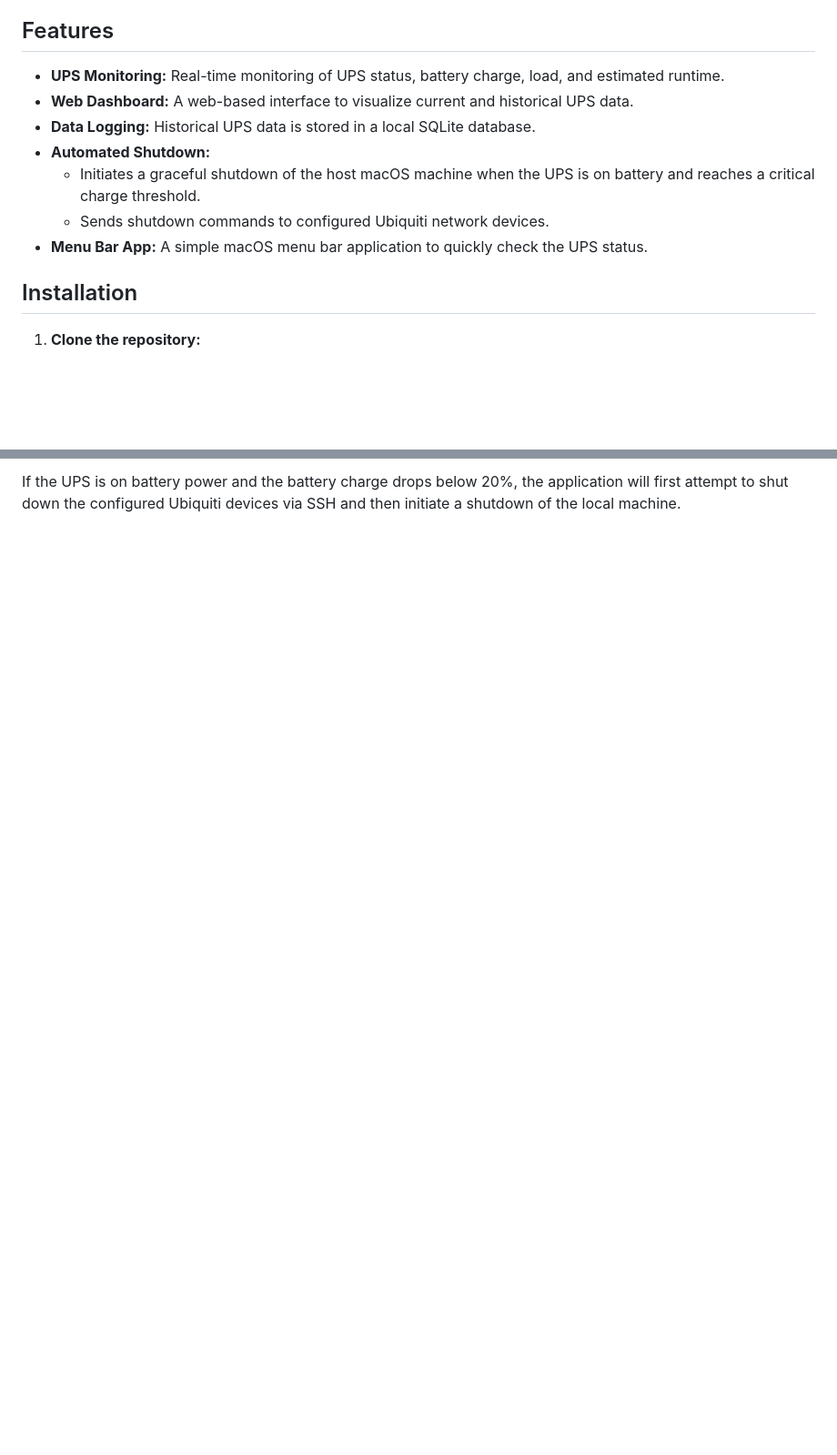
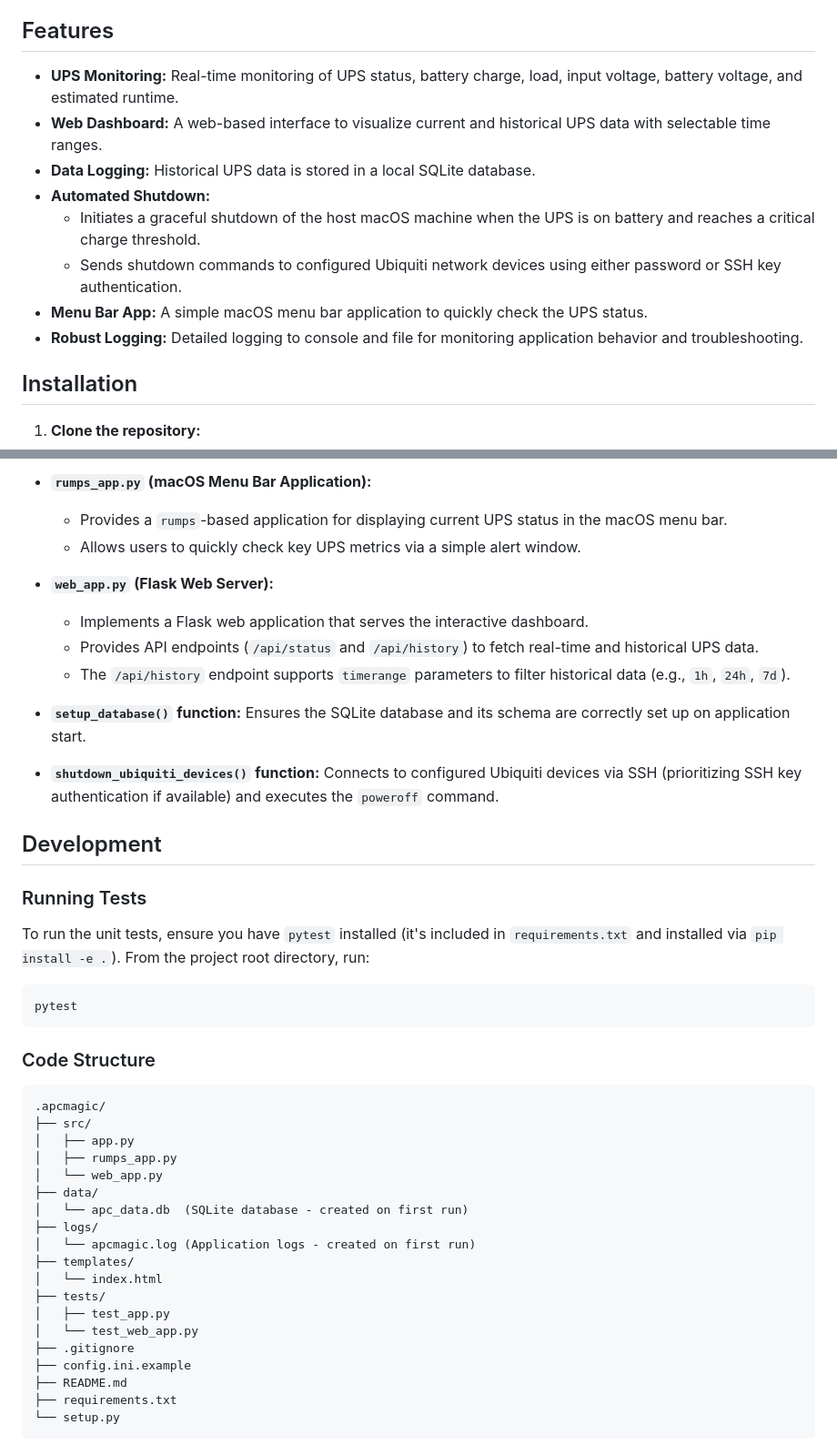
Before and after one commit to ahoy-cmyk/apcmagic, a Markdown page: README.md, 2 parts joined by grey strips. Shown: that part at 91% size. Rendered like a GitHub page; blank space fills up the shorter version.

````diff
--- a/README.md
+++ b/README.md
@@ -4,13 +4,14 @@ A Python application for monitoring an APC Back-UPS Pro BR1500MS2 via USB, with
 
 ## Features
 
-*   **UPS Monitoring:** Real-time monitoring of UPS status, battery charge, load, and estimated runtime.
-*   **Web Dashboard:** A web-based interface to visualize current and historical UPS data.
+*   **UPS Monitoring:** Real-time monitoring of UPS status, battery charge, load, input voltage, battery voltage, and estimated runtime.
+*   **Web Dashboard:** A web-based interface to visualize current and historical UPS data with selectable time ranges.
 *   **Data Logging:** Historical UPS data is stored in a local SQLite database.
 *   **Automated Shutdown:**
     *   Initiates a graceful shutdown of the host macOS machine when the UPS is on battery and reaches a critical charge threshold.
-    *   Sends shutdown commands to configured Ubiquiti network devices.
+    *   Sends shutdown commands to configured Ubiquiti network devices using either password or SSH key authentication.
 *   **Menu Bar App:** A simple macOS menu bar application to quickly check the UPS status.
+*   **Robust Logging:** Detailed logging to console and file for monitoring application behavior and troubleshooting.
 
 ## Installation
 
@@ -81,2 +88,47 @@ The application consists of three main components:
 
-If the UPS is on battery power and the battery charge drops below 20%, the application will first attempt to shut down the configured Ubiquiti devices via SSH and then initiate a shutdown of the local machine.
+*   **`rumps_app.py` (macOS Menu Bar Application):**
+    *   Provides a `rumps`-based application for displaying current UPS status in the macOS menu bar.
+    *   Allows users to quickly check key UPS metrics via a simple alert window.
+
+*   **`web_app.py` (Flask Web Server):**
+    *   Implements a Flask web application that serves the interactive dashboard.
+    *   Provides API endpoints (`/api/status` and `/api/history`) to fetch real-time and historical UPS data.
+    *   The `/api/history` endpoint supports `timerange` parameters to filter historical data (e.g., `1h`, `24h`, `7d`).
+
+*   **`setup_database()` function:** Ensures the SQLite database and its schema are correctly set up on application start.
+
+*   **`shutdown_ubiquiti_devices()` function:** Connects to configured Ubiquiti devices via SSH (prioritizing SSH key authentication if available) and executes the `poweroff` command.
+
+## Development
+
+### Running Tests
+
+To run the unit tests, ensure you have `pytest` installed (it's included in `requirements.txt` and installed via `pip install -e .`). From the project root directory, run:
+
+```bash
+pytest
+```
+
+### Code Structure
+
+```
+.apcmagic/
+├── src/
+│   ├── app.py
+│   ├── rumps_app.py
+│   └── web_app.py
+├── data/
+│   └── apc_data.db  (SQLite database - created on first run)
+├── logs/
+│   └── apcmagic.log (Application logs - created on first run)
+├── templates/
+│   └── index.html
+├── tests/
+│   ├── test_app.py
+│   └── test_web_app.py
+├── .gitignore
+├── config.ini.example
+├── README.md
+├── requirements.txt
+└── setup.py
+```
````
Also changed, not shown: other parts of README.md (+41 -35 lines).
